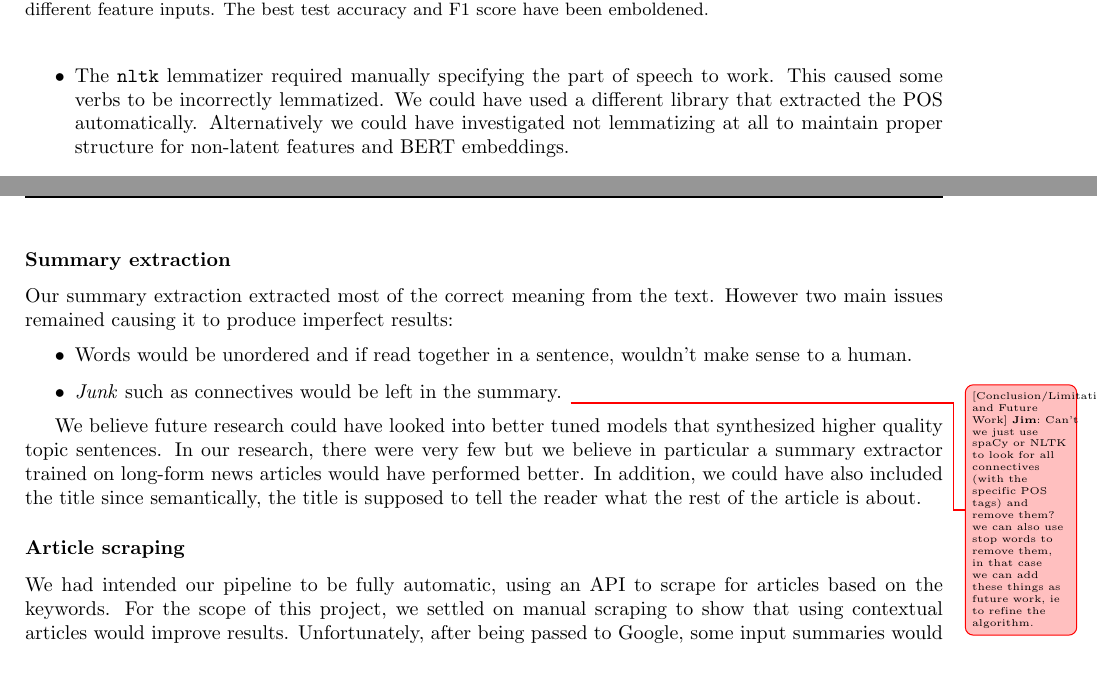
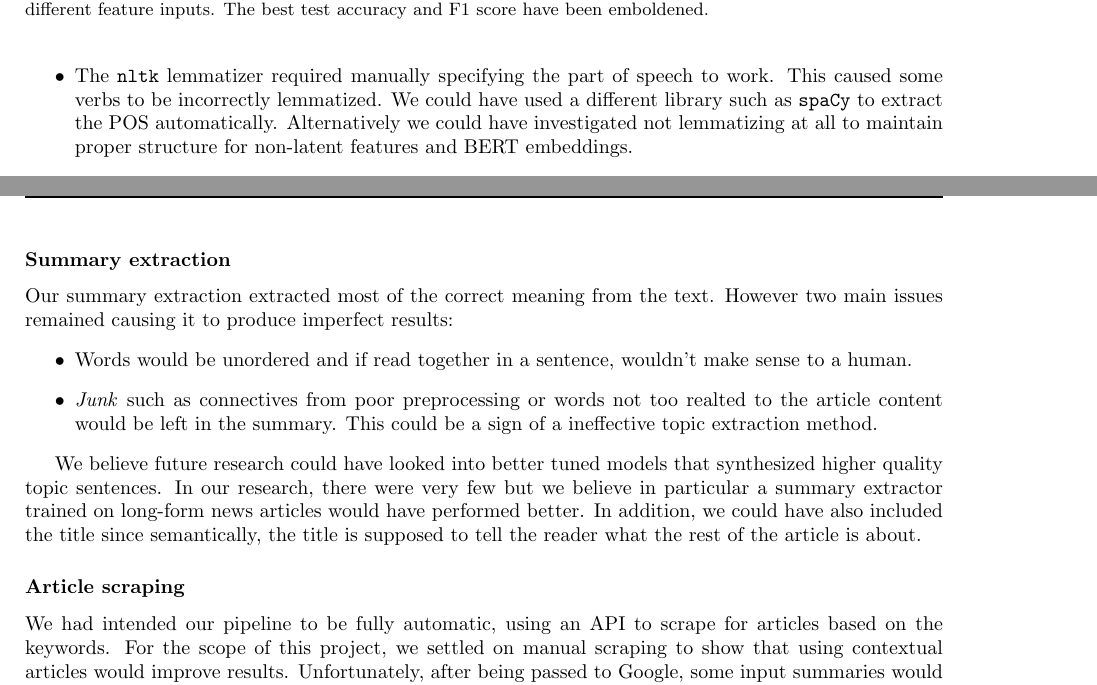
Before and after one commit to dukeraphaelng/ducknewsreporter, a LaTeX document (report/report.tex): two parts of pages 19 and 20 of 30, joined at a grey line, cut so that both start at the same text. Compiled offline with pdfLaTeX.

Commit message:
report: Clarify summary scraping limitation

```diff
--- a/report/report.tex
+++ b/report/report.tex
@@ -698,7 +698,7 @@ Table \ref{machine-learning-results} shows the results for the four machine lear
 While our preprocessing was quite generic for NLP tasks, we believe there were a few oversights that caused unreliable results. Two issues were:
 \begin{itemize}
   \item Converting everything to lowercase destroyed acronyms such as ``US''. This changed the meaning of some sentences.
-  \item The \verb|nltk| lemmatizer required manually specifying the part of speech to work. This caused some verbs to be incorrectly lemmatized. We could have used a different library that extracted the POS automatically. Alternatively we could have investigated not lemmatizing at all to maintain proper structure for non-latent features and BERT embeddings.
+  \item The \verb|nltk| lemmatizer required manually specifying the part of speech to work. This caused some verbs to be incorrectly lemmatized. We could have used a different library such as \verb|spaCy| to extract the POS automatically. Alternatively we could have investigated not lemmatizing at all to maintain proper structure for non-latent features and BERT embeddings.
 \end{itemize}
 
 This research would have really benefited from less or no preprocessing at all. For all our features, there could be an argument where no preprocessing would have been better. For example summary extraction or BERT features could have learnt meaning from the unfiltered text. This could be investigated for future research to strengthen our features.
@@ -716,7 +716,7 @@ Our non-latent feature extraction pipeline currently applies on the content of t
 Our summary extraction extracted most of the correct meaning from the text. However two main issues remained causing it to produce imperfect results:
 \begin{itemize}
   \item Words would be unordered and if read together in a sentence, wouldn't make sense to a human.
-  \item \emph{Junk} such as connectives would be left in the summary. \gtodojim{Can't we just use spaCy or NLTK to look for all connectives (with the specific POS tags) and remove them? we can also use stop words to remove them, in that case we can add these things as future work, ie to refine the algorithm.}
+  \item \emph{Junk} such as connectives from poor preprocessing or words not too realted to the article content would be left in the summary. This could be a sign of a ineffective topic extraction method.
 \end{itemize}
 
 We believe future research could have looked into better tuned models that synthesized higher quality topic sentences. In our research, there were very few but we believe in particular a summary extractor trained on long-form news articles would have performed better. In addition, we could have also included the title since semantically, the title is supposed to tell the reader what the rest of the article is about.
```
